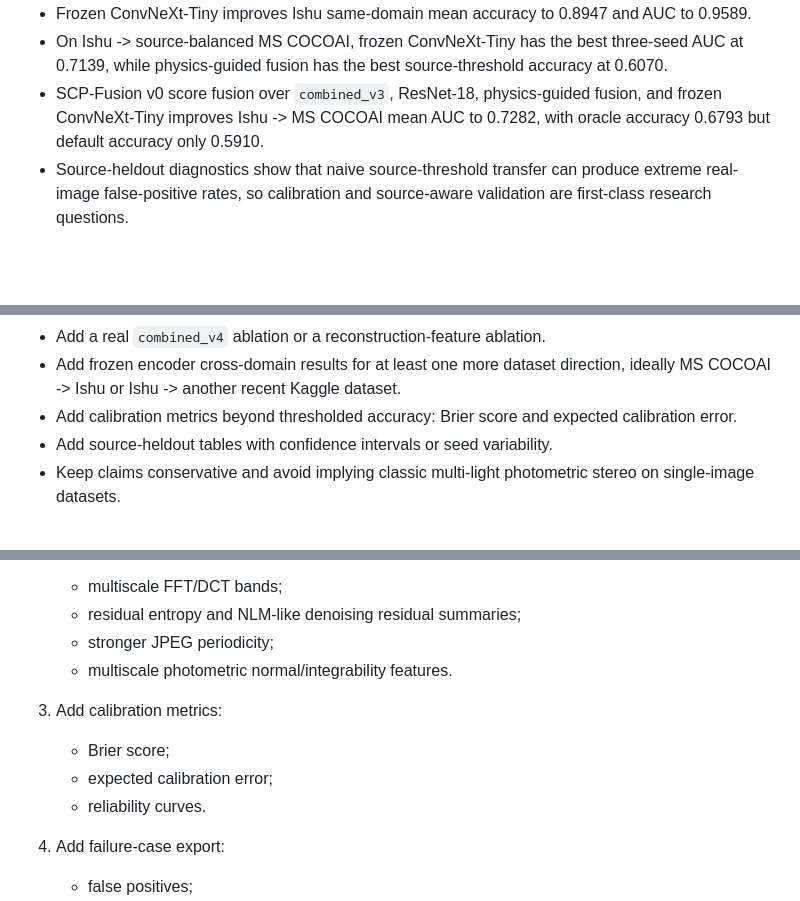
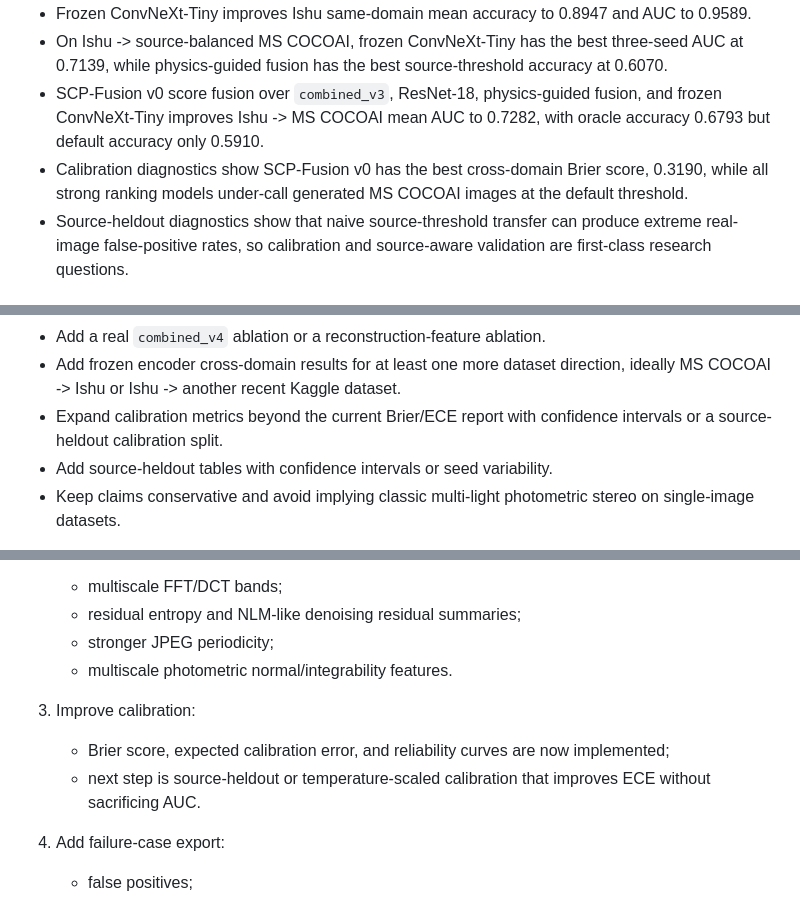
Before and after one commit to DrStrangel0ve/ai-image-forensics-comparison, a Markdown page: reports/submission_plan_2026.md, 3 parts joined by grey strips. GitHub-like rendering; blank space fills up the shorter version.

```diff
--- a/reports/submission_plan_2026.md
+++ b/reports/submission_plan_2026.md
@@ -21,6 +21,7 @@ Current evidence:
 - Frozen ConvNeXt-Tiny improves Ishu same-domain mean accuracy to 0.8947 and AUC to 0.9589.
 - On Ishu -> source-balanced MS COCOAI, frozen ConvNeXt-Tiny has the best three-seed AUC at 0.7139, while physics-guided fusion has the best source-threshold accuracy at 0.6070.
 - SCP-Fusion v0 score fusion over `combined_v3`, ResNet-18, physics-guided fusion, and frozen ConvNeXt-Tiny improves Ishu -> MS COCOAI mean AUC to 0.7282, with oracle accuracy 0.6793 but default accuracy only 0.5910.
+- Calibration diagnostics show SCP-Fusion v0 has the best cross-domain Brier score, 0.3190, while all strong ranking models under-call generated MS COCOAI images at the default threshold.
 - Source-heldout diagnostics show that naive source-threshold transfer can produce extreme real-image false-positive rates, so calibration and source-aware validation are first-class research questions.
 
 ## Target 1: DFRWS-USA 2026 Poster
@@ -65,7 +66,7 @@ Minimum additions before submission:
 
 - Add a real `combined_v4` ablation or a reconstruction-feature ablation.
 - Add frozen encoder cross-domain results for at least one more dataset direction, ideally MS COCOAI -> Ishu or Ishu -> another recent Kaggle dataset.
-- Add calibration metrics beyond thresholded accuracy: Brier score and expected calibration error.
+- Expand calibration metrics beyond the current Brier/ECE report with confidence intervals or a source-heldout calibration split.
 - Add source-heldout tables with confidence intervals or seed variability.
 - Keep claims conservative and avoid implying classic multi-light photometric stereo on single-image datasets.
 
@@ -117,10 +118,9 @@ Best target for a full workshop paper. It gives room for the repo's practical en
    - stronger JPEG periodicity;
    - multiscale photometric normal/integrability features.
 
-3. Add calibration metrics:
-   - Brier score;
-   - expected calibration error;
-   - reliability curves.
+3. Improve calibration:
+   - Brier score, expected calibration error, and reliability curves are now implemented;
+   - next step is source-heldout or temperature-scaled calibration that improves ECE without sacrificing AUC.
 
 4. Add failure-case export:
    - false positives;
```
Also changed, not shown: README.md (+2 -0 lines), reports/calibration_diagnostics_2026_06_12.md (added, +68 -0 lines), reports/assets/calibration_reliability_ishu_ms_cocoai_all4.png (added), 5 other files.
